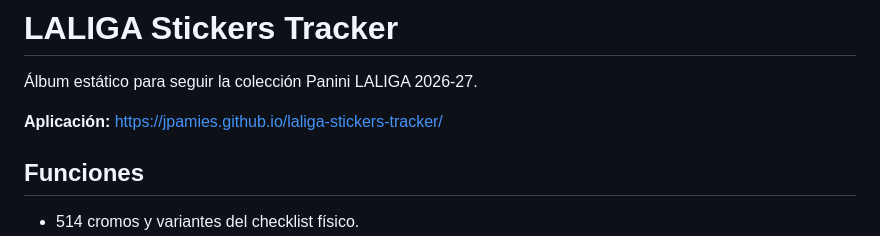
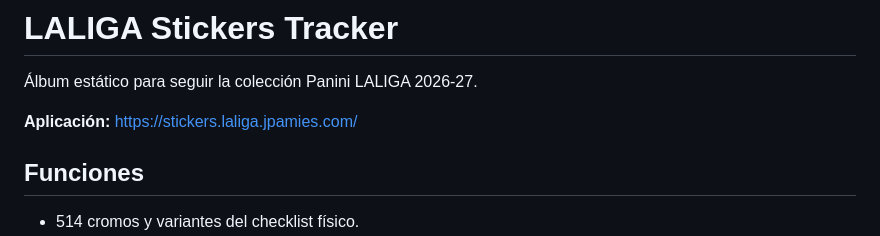
Before and after one commit to jpamies/laliga-stickers-tracker, a Markdown page: README.md, the part around the change. GitHub-like rendering.

Commit message:
Document production album URL
Co-authored-by: Copilot <223556219+Copilot@users.noreply.github.com>

```diff
--- a/README.md
+++ b/README.md
@@ -2,7 +2,7 @@
 
 Álbum estático para seguir la colección Panini LALIGA 2026-27.
 
-**Aplicación:** https://jpamies.github.io/laliga-stickers-tracker/
+**Aplicación:** https://stickers.laliga.jpamies.com/
 
 ## Funciones
 
```
